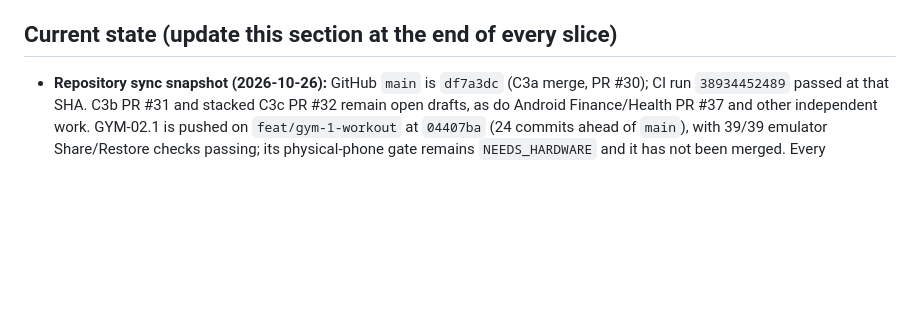
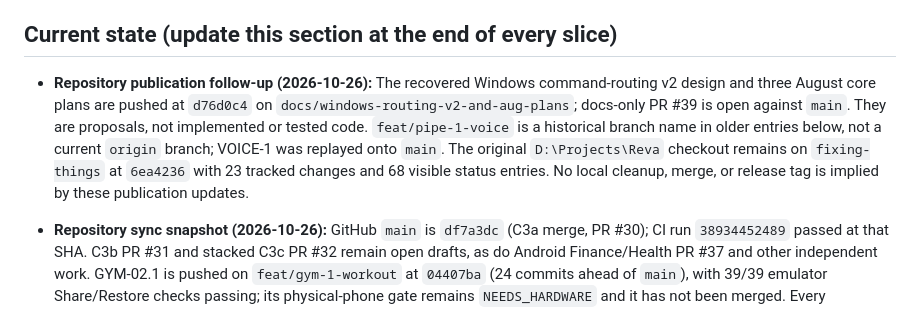
Before and after one commit to ckvishwa/Reva, a Markdown page: CLAUDE.md, the part around the change. Drawn GitHub-style; blank space fills up the shorter version.

Commit message:
docs: record recovered plans and clarify historical voice ref

```diff
--- a/CLAUDE.md
+++ b/CLAUDE.md
@@ -11,6 +11,8 @@ REVA is a personal AI that you talk to through an animated avatar. It has a WinU
 - If `docs/spec/REVA_v2.0/` is missing or the paths differ (for example the old `docs/08_CONTRACTS/`), stop and tell me. Don't guess paths.
 
 ## Current state (update this section at the end of every slice)
+
+- **Repository publication follow-up (2026-10-26):** The recovered Windows command-routing v2 design and three August core plans are pushed at `d76d0c4` on `docs/windows-routing-v2-and-aug-plans`; docs-only PR #39 is open against `main`. They are proposals, not implemented or tested code. `feat/pipe-1-voice` is a historical branch name in older entries below, not a current `origin` branch; VOICE-1 was replayed onto `main`. The original `D:\Projects\Reva` checkout remains on `fixing-things` at `6ea4236` with 23 tracked changes and 68 visible status entries. No local cleanup, merge, or release tag is implied by these publication updates.
 
 - **Repository sync snapshot (2026-10-26):** GitHub `main` is `df7a3dc` (C3a merge, PR #30); CI run `38934452489` passed at that SHA. C3b PR #31 and stacked C3c PR #32 remain open drafts, as do Android Finance/Health PR #37 and other independent work. GYM-02.1 is pushed on `feat/gym-1-workout` at `04407ba` (24 commits ahead of `main`), with 39/39 emulator Share/Restore checks passing; its physical-phone gate remains `NEEDS_HARDWARE` and it has not been merged. Every committed local branch tip is reachable from a GitHub branch after the 2026-10-26 pushes, including the separately named archive/WIP branches; this does **not** include uncommitted files. `D:\Projects\Reva` on `fixing-things` still has 23 tracked changes and 68 visible status entries; it is preserved untouched. The `v2.0.0-alpha.0` to `alpha.2` tag commits exist on other lineages and are not ancestors of current `main`; do not infer release status from tag names alone. See `docs/loop/REPO-STATE-2026-10-26.md` for the inventory and follow-up prompt. No next slice has been selected from the stale S05-to-S15 queue.
 
```
Also changed, not shown: docs/loop/REPO-STATE-2026-10-26.md (+1 -0 lines).
